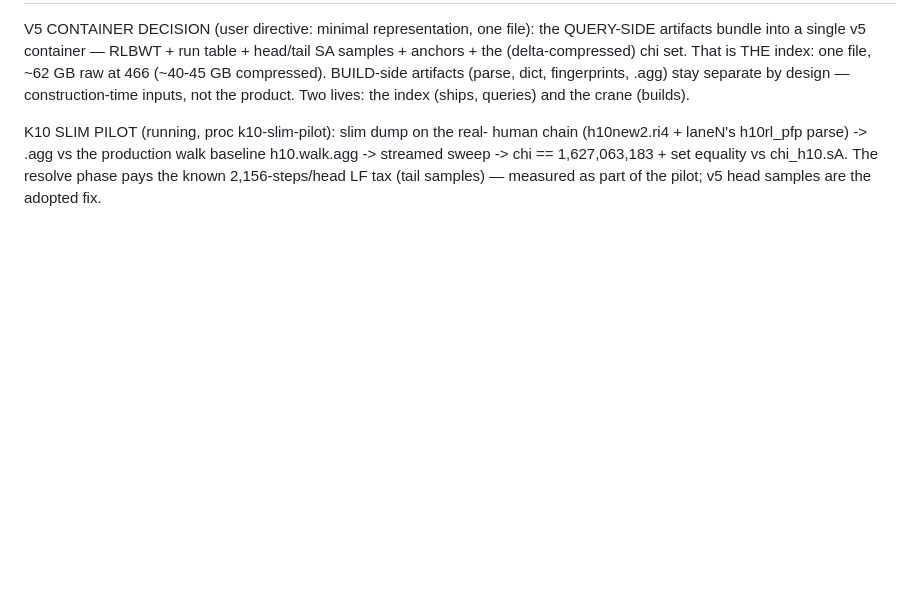
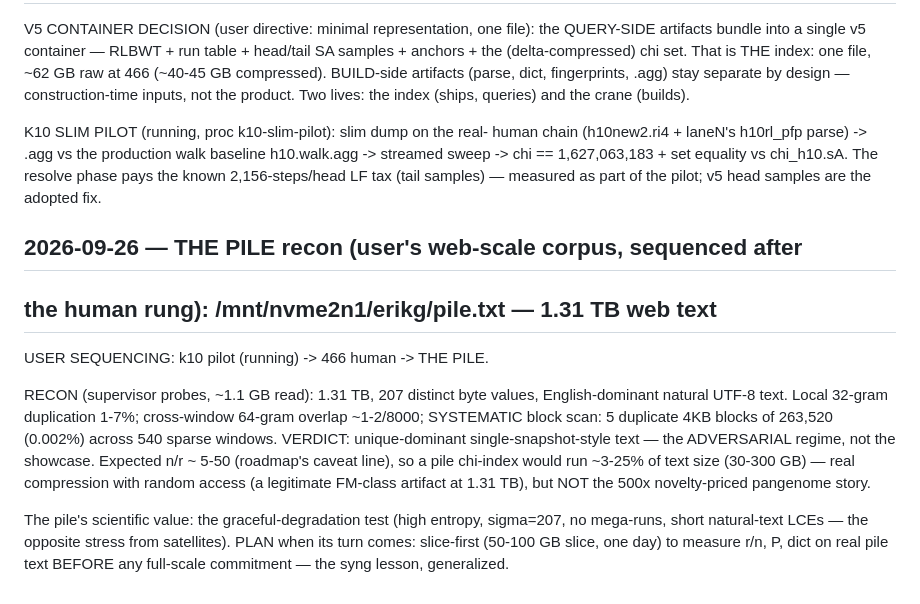
Before and after one commit to pangenome/sxgc, a Markdown page: RESEARCH.md, the part around the change. Drawn GitHub-style; blank space fills up the shorter version.

Commit message:
the pile recon: 1.31TB web text, unique-dominant (0.002% block dups) — the adversarial regime test, sequenced after the human rung; slice-first plan recorded

```diff
--- a/RESEARCH.md
+++ b/RESEARCH.md
@@ -1259,3 +1259,24 @@ production walk baseline h10.walk.agg -> streamed sweep -> chi ==
 1,627,063,183 + set equality vs chi_h10.sA. The resolve phase pays
 the known 2,156-steps/head LF tax (tail samples) — measured as part of
 the pilot; v5 head samples are the adopted fix.
+
+## 2026-09-26 — THE PILE recon (user's web-scale corpus, sequenced after
+## the human rung): /mnt/nvme2n1/erikg/pile.txt — 1.31 TB web text
+
+USER SEQUENCING: k10 pilot (running) -> 466 human -> THE PILE.
+
+RECON (supervisor probes, ~1.1 GB read): 1.31 TB, 207 distinct byte
+values, English-dominant natural UTF-8 text. Local 32-gram duplication
+1-7%; cross-window 64-gram overlap ~1-2/8000; SYSTEMATIC block scan:
+5 duplicate 4KB blocks of 263,520 (0.002%) across 540 sparse windows.
+VERDICT: unique-dominant single-snapshot-style text — the ADVERSARIAL
+regime, not the showcase. Expected n/r ~ 5-50 (roadmap's caveat line),
+so a pile chi-index would run ~3-25% of text size (30-300 GB) — real
+compression with random access (a legitimate FM-class artifact at
+1.31 TB), but NOT the 500x novelty-priced pangenome story.
+
+The pile's scientific value: the graceful-degradation test (high
+entropy, sigma=207, no mega-runs, short natural-text LCEs — the
+opposite stress from satellites). PLAN when its turn comes: slice-first
+(50-100 GB slice, one day) to measure r/n, P, dict on real pile text
+BEFORE any full-scale commitment — the syng lesson, generalized.
```
